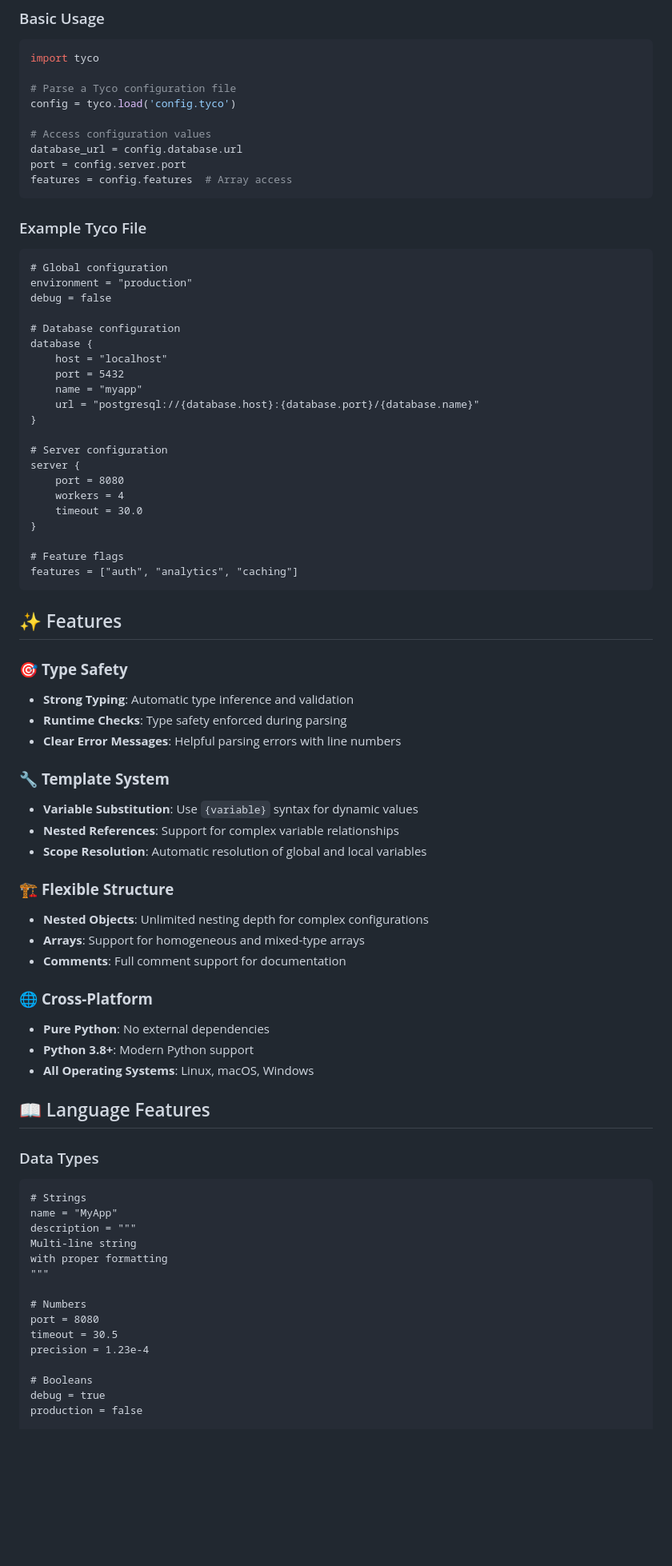
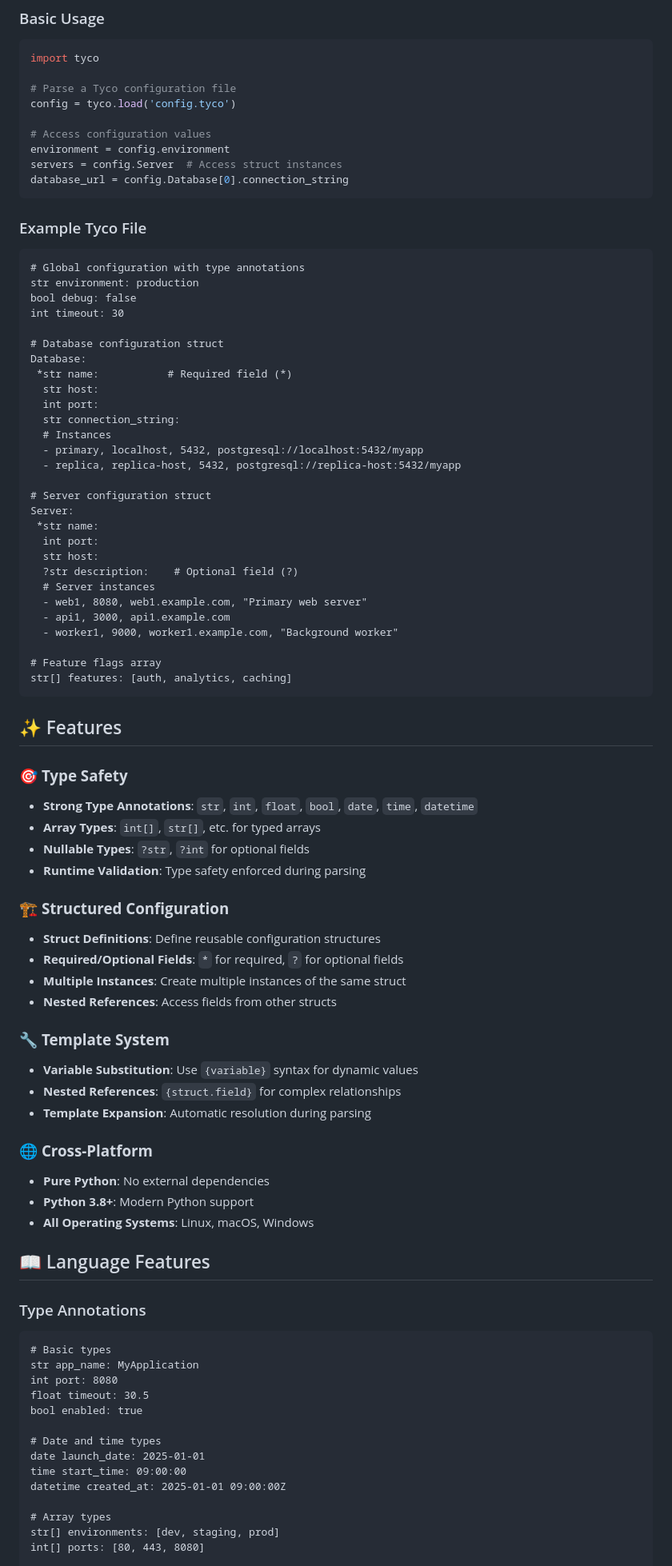
Before and after one commit to typedconfig/tyco, a Markdown page: README.md, the part around the change printed below. Shown: that part at 80% size. Rendered like a GitHub page; blank space fills up the shorter version.

````diff
--- a/README.md
+++ b/README.md
@@ -23,53 +23,62 @@ import tyco
 config = tyco.load('config.tyco')
 
 # Access configuration values
-database_url = config.database.url
-port = config.server.port
-features = config.features  # Array access
+environment = config.environment
+servers = config.Server  # Access struct instances
+database_url = config.Database[0].connection_string
 ```
 
 ### Example Tyco File
 
 ```tyco
-# Global configuration
-environment = "production"
-debug = false
+# Global configuration with type annotations
+str environment: production
+bool debug: false
+int timeout: 30
 
-# Database configuration
-database {
-    host = "localhost"
-    port = 5432
-    name = "myapp"
-    url = "postgresql://{database.host}:{database.port}/{database.name}"
-}
+# Database configuration struct
+Database:
+ *str name:           # Required field (*)
+  str host:
+  int port:
+  str connection_string:
+  # Instances
+  - primary, localhost, 5432, postgresql://localhost:5432/myapp
+  - replica, replica-host, 5432, postgresql://replica-host:5432/myapp
 
-# Server configuration
-server {
-    port = 8080
-    workers = 4
-    timeout = 30.0
-}
+# Server configuration struct
+Server:
+ *str name:
+  int port:
+  str host:
+  ?str description:    # Optional field (?)
+  # Server instances
+  - web1, 8080, web1.example.com, "Primary web server"
+  - api1, 3000, api1.example.com
+  - worker1, 9000, worker1.example.com, "Background worker"
 
-# Feature flags
-features = ["auth", "analytics", "caching"]
+# Feature flags array
+str[] features: [auth, analytics, caching]
 ```
 
 ## ✨ Features
 
 ### 🎯 **Type Safety**
-- **Strong Typing**: Automatic type inference and validation
-- **Runtime Checks**: Type safety enforced during parsing
-- **Clear Error Messages**: Helpful parsing errors with line numbers
+- **Strong Type Annotations**: `str`, `int`, `float`, `bool`, `date`, `time`, `datetime`
+- **Array Types**: `int[]`, `str[]`, etc. for typed arrays
+- **Nullable Types**: `?str`, `?int` for optional fields
+- **Runtime Validation**: Type safety enforced during parsing
+
+### 🏗️ **Structured Configuration**
+- **Struct Definitions**: Define reusable configuration structures
+- **Required/Optional Fields**: `*` for required, `?` for optional fields
+- **Multiple Instances**: Create multiple instances of the same struct
+- **Nested References**: Access fields from other structs
 
 ### 🔧 **Template System**
 - **Variable Substitution**: Use `{variable}` syntax for dynamic values
-- **Nested References**: Support for complex variable relationships
-- **Scope Resolution**: Automatic resolution of global and local variables
-
-### 🏗️ **Flexible Structure**
-- **Nested Objects**: Unlimited nesting depth for complex configurations
-- **Arrays**: Support for homogeneous and mixed-type arrays
-- **Comments**: Full comment support for documentation
+- **Nested References**: `{struct.field}` for complex relationships
+- **Template Expansion**: Automatic resolution during parsing
 
 ### 🌐 **Cross-Platform**
 - **Pure Python**: No external dependencies
@@ -78,22 +87,21 @@ features = ["auth", "analytics", "caching"]
 
 ## 📖 Language Features
 
-### Data Types
+### Type Annotations
 
 ```tyco
-# Strings
-name = "MyApp"
-description = """
-Multi-line string
-with proper formatting
-"""
+# Basic types
+str app_name: MyApplication
+int port: 8080
+float timeout: 30.5
+bool enabled: true
 
-# Numbers
-port = 8080
-timeout = 30.5
-precision = 1.23e-4
+# Date and time types
+date launch_date: 2025-01-01
+time start_time: 09:00:00
+datetime created_at: 2025-01-01 09:00:00Z
 
-# Booleans
-debug = true
-production = false
+# Array types
+str[] environments: [dev, staging, prod]
+int[] ports: [80, 443, 8080]
 
````
Also changed, not shown: other parts of README.md (+152 -111 lines).
